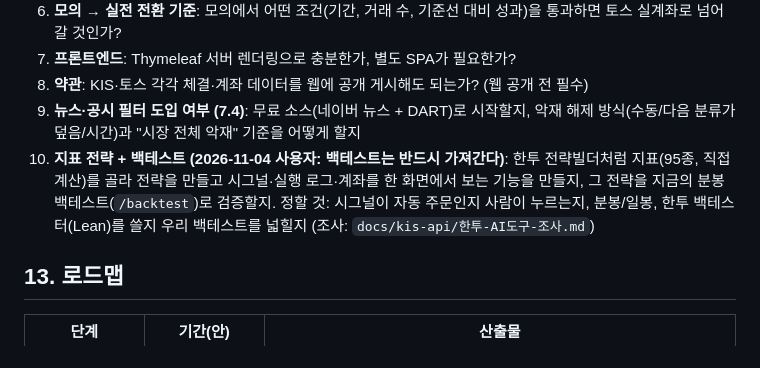
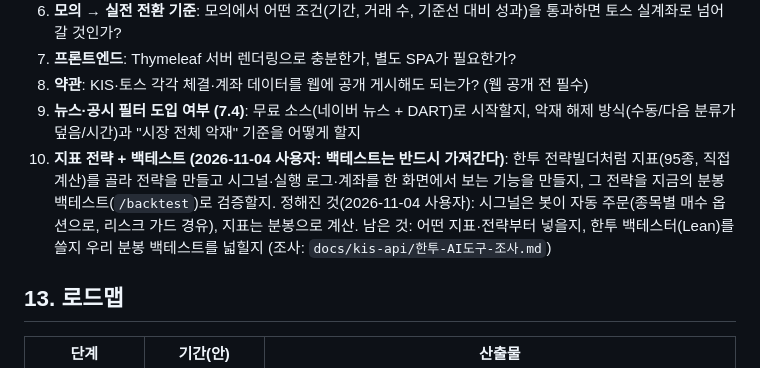
Before and after one commit to starwook/quantlog, a Markdown page: docs/기획서.md, the part around the change. Drawn GitHub-style.

Commit message:
지표 전략은 자동 주문·분봉 계산으로 간다는 결정을 기획서에 적는다
Co-Authored-By: Claude Opus 5.5 <noreply@anthropic.com>

```diff
--- a/docs/기획서.md
+++ b/docs/기획서.md
@@ -368,7 +368,7 @@ com.example.<project>
 7. **프론트엔드**: Thymeleaf 서버 렌더링으로 충분한가, 별도 SPA가 필요한가?
 8. **약관**: KIS·토스 각각 체결·계좌 데이터를 웹에 공개 게시해도 되는가? (웹 공개 전 필수)
 9. **뉴스·공시 필터 도입 여부 (7.4)**: 무료 소스(네이버 뉴스 + DART)로 시작할지, 악재 해제 방식(수동/다음 분류가 덮음/시간)과 "시장 전체 악재" 기준을 어떻게 할지
-10. **지표 전략 + 백테스트 (2026-11-04 사용자: 백테스트는 반드시 가져간다)**: 한투 전략빌더처럼 지표(95종, 직접 계산)를 골라 전략을 만들고 시그널·실행 로그·계좌를 한 화면에서 보는 기능을 만들지, 그 전략을 지금의 분봉 백테스트(`/backtest`)로 검증할지. 정할 것: 시그널이 자동 주문인지 사람이 누르는지, 분봉/일봉, 한투 백테스터(Lean)를 쓸지 우리 백테스트를 넓힐지 (조사: `docs/kis-api/한투-AI도구-조사.md`)
+10. **지표 전략 + 백테스트 (2026-11-04 사용자: 백테스트는 반드시 가져간다)**: 한투 전략빌더처럼 지표(95종, 직접 계산)를 골라 전략을 만들고 시그널·실행 로그·계좌를 한 화면에서 보는 기능을 만들지, 그 전략을 지금의 분봉 백테스트(`/backtest`)로 검증할지. 정해진 것(2026-11-04 사용자): 시그널은 봇이 자동 주문(종목별 매수 옵션으로, 리스크 가드 경유), 지표는 분봉으로 계산. 남은 것: 어떤 지표·전략부터 넣을지, 한투 백테스터(Lean)를 쓸지 우리 분봉 백테스트를 넓힐지 (조사: `docs/kis-api/한투-AI도구-조사.md`)
 
 ## 13. 로드맵
 
```
